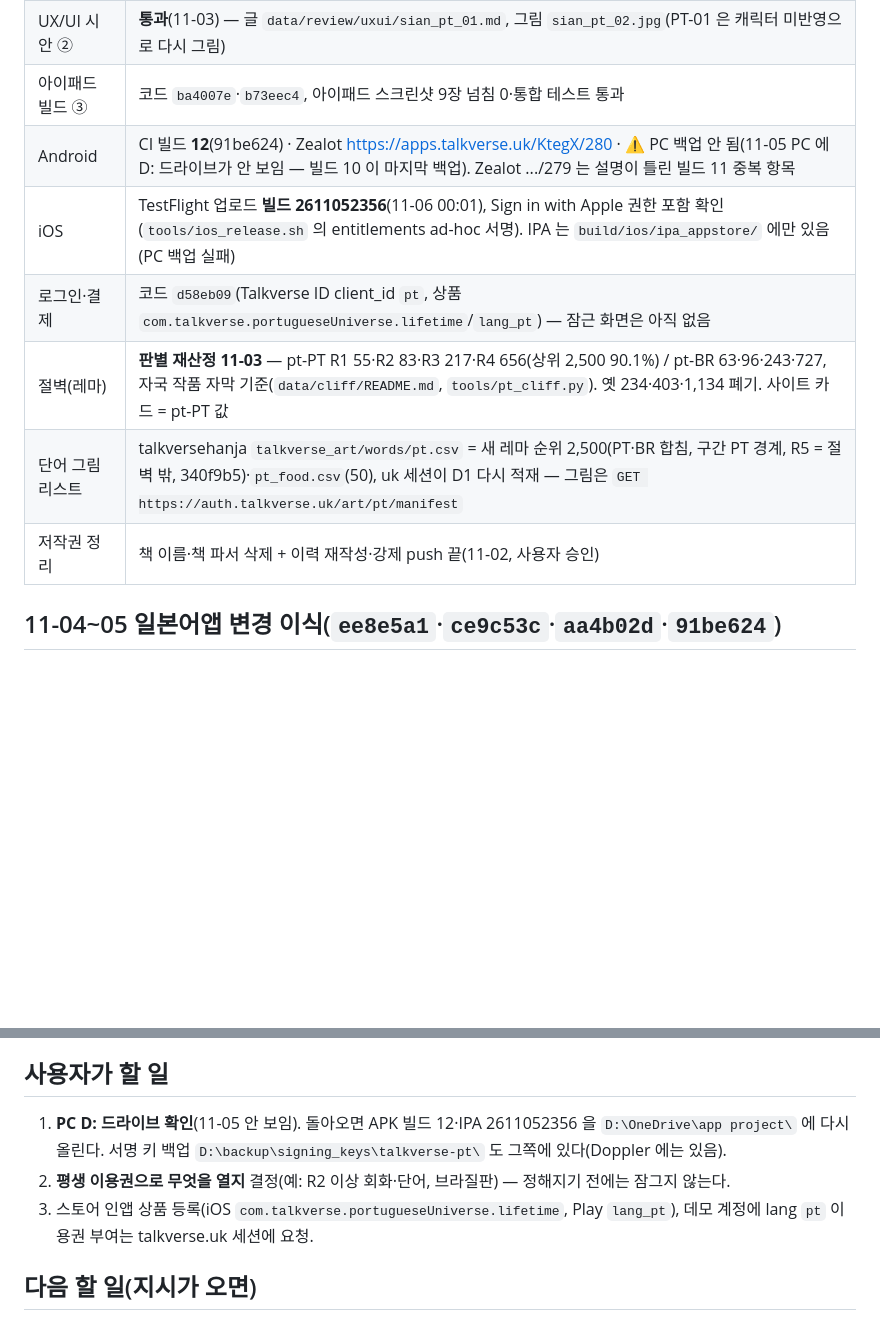
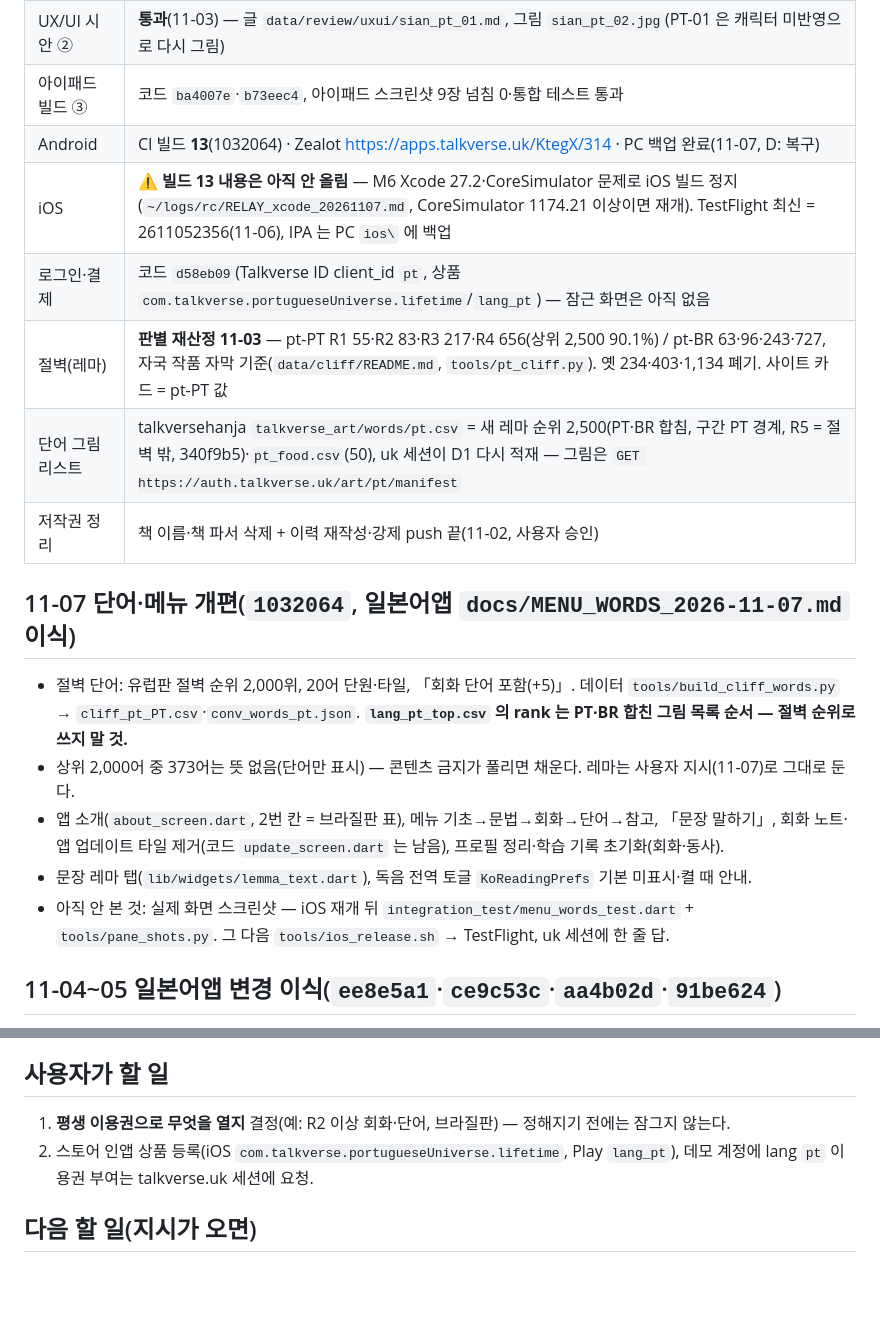
Before and after one commit to talkverselab/talkverse-pt, a Markdown page: HANDOFF.md, 2 parts joined by grey strips. GitHub-like rendering; blank space fills up the shorter version.

Commit message:
docs: HANDOFF — 단어·메뉴 개편, 빌드 13 Zealot, iOS 정지 대기 [skip ci]
Co-Authored-By: Claude Opus 5.5 <noreply@anthropic.com>
Claude-Session: https://claude.ai/code/session_01L4ogXA73WMoGc7fzLEByQD

```diff
--- a/HANDOFF.md
+++ b/HANDOFF.md
@@ -14,12 +14,19 @@
 | 캐릭터 시안 ① | **통과**(11-03) — `data/review/art/chars_pt_v1.jpg`, 인물표 `CHARACTERS.md` |
 | UX/UI 시안 ② | **통과**(11-03) — 글 `data/review/uxui/sian_pt_01.md`, 그림 `sian_pt_02.jpg`(PT-01 은 캐릭터 미반영으로 다시 그림) |
 | 아이패드 빌드 ③ | 코드 `ba4007e`·`b73eec4`, 아이패드 스크린샷 9장 넘침 0·통합 테스트 통과 |
-| Android | CI 빌드 **12**(91be624) · Zealot https://apps.talkverse.uk/KtegX/280 · ⚠ PC 백업 안 됨(11-05 PC 에 D: 드라이브가 안 보임 — 빌드 10 이 마지막 백업). Zealot .../279 는 설명이 틀린 빌드 11 중복 항목 |
-| iOS | TestFlight 업로드 **빌드 2611052356**(11-06 00:01), Sign in with Apple 권한 포함 확인(`tools/ios_release.sh` 의 entitlements ad-hoc 서명). IPA 는 `build/ios/ipa_appstore/` 에만 있음(PC 백업 실패) |
+| Android | CI 빌드 **13**(1032064) · Zealot https://apps.talkverse.uk/KtegX/314 · PC 백업 완료(11-07, D: 복구) |
+| iOS | ⚠ **빌드 13 내용은 아직 안 올림** — M6 Xcode 27.2·CoreSimulator 문제로 iOS 빌드 정지(`~/logs/rc/RELAY_xcode_20261107.md`, CoreSimulator 1174.21 이상이면 재개). TestFlight 최신 = 2611052356(11-06), IPA 는 PC `ios\` 에 백업 |
 | 로그인·결제 | 코드 `d58eb09`(Talkverse ID client_id `pt`, 상품 `com.talkverse.portugueseUniverse.lifetime`/`lang_pt`) — 잠근 화면은 아직 없음 |
 | 절벽(레마) | **판별 재산정 11-03** — pt-PT R1 55·R2 83·R3 217·R4 656(상위 2,500 90.1%) / pt-BR 63·96·243·727, 자국 작품 자막 기준(`data/cliff/README.md`, `tools/pt_cliff.py`). 옛 234·403·1,134 폐기. 사이트 카드 = pt-PT 값 |
 | 단어 그림 리스트 | talkversehanja `talkverse_art/words/pt.csv` = 새 레마 순위 2,500(PT·BR 합침, 구간 PT 경계, R5 = 절벽 밖, 340f9b5)·`pt_food.csv`(50), uk 세션이 D1 다시 적재 — 그림은 `GET https://auth.talkverse.uk/art/pt/manifest` |
 | 저작권 정리 | 책 이름·책 파서 삭제 + 이력 재작성·강제 push 끝(11-02, 사용자 승인) |
+
+## 11-07 단어·메뉴 개편(`1032064`, 일본어앱 `docs/MENU_WORDS_2026-11-07.md` 이식)
+- 절벽 단어: 유럽판 절벽 순위 2,000위, 20어 단원·타일, 「회화 단어 포함(+5)」. 데이터 `tools/build_cliff_words.py` → `cliff_pt_PT.csv`·`conv_words_pt.json`. **`lang_pt_top.csv` 의 rank 는 PT·BR 합친 그림 목록 순서 — 절벽 순위로 쓰지 말 것.**
+- 상위 2,000어 중 373어는 뜻 없음(단어만 표시) — 콘텐츠 금지가 풀리면 채운다. 레마는 사용자 지시(11-07)로 그대로 둔다.
+- 앱 소개(`about_screen.dart`, 2번 칸 = 브라질판 표), 메뉴 기초→문법→회화→단어→참고, 「문장 말하기」, 회화 노트·앱 업데이트 타일 제거(코드 `update_screen.dart` 는 남음), 프로필 정리·학습 기록 초기화(회화·동사).
+- 문장 레마 탭(`lib/widgets/lemma_text.dart`), 독음 전역 토글 `KoReadingPrefs` 기본 미표시·켤 때 안내.
+- 아직 안 본 것: 실제 화면 스크린샷 — iOS 재개 뒤 `integration_test/menu_words_test.dart` + `tools/pane_shots.py`. 그 다음 `tools/ios_release.sh` → TestFlight, uk 세션에 한 줄 답.
 
 ## 11-04~05 일본어앱 변경 이식(`ee8e5a1`·`ce9c53c`·`aa4b02d`·`91be624`)
 - 대사는 그림 아래 띠(오버레이 말풍선 없음), 카드 앞면 한국어, 턴 `lemmas` + 레마 칩(`tools/add_lemmas.py`, 고침표 `LEMMA_FIX`), 빈도 단어 2,505어(`assets/data/freq/lang_pt_top.csv`, uk 세션 작성) — 레마 93개 전부 연결.
@@ -38,9 +45,8 @@
 - 스크린샷 흐름: `integration_test/dialogue_pane_test.dart` + `tools/pane_shots.py`(아이패드 시뮬레이터 「pt-shots iPad Pro 11」 3F293F2F-E008-495C-AE42-B1AC2CF6F5C5, 쓴 뒤 shutdown).
 
 ## 사용자가 할 일
-1. **PC D: 드라이브 확인**(11-05 안 보임). 돌아오면 APK 빌드 12·IPA 2611052356 을 `D:\OneDrive\app project\` 에 다시 올린다. 서명 키 백업 `D:\backup\signing_keys\talkverse-pt\` 도 그쪽에 있다(Doppler 에는 있음).
-2. **평생 이용권으로 무엇을 열지** 결정(예: R2 이상 회화·단어, 브라질판) — 정해지기 전에는 잠그지 않는다.
-3. 스토어 인앱 상품 등록(iOS `com.talkverse.portugueseUniverse.lifetime`, Play `lang_pt`), 데모 계정에 lang `pt` 이용권 부여는 talkverse.uk 세션에 요청.
+1. **평생 이용권으로 무엇을 열지** 결정(예: R2 이상 회화·단어, 브라질판) — 정해지기 전에는 잠그지 않는다.
+2. 스토어 인앱 상품 등록(iOS `com.talkverse.portugueseUniverse.lifetime`, Play `lang_pt`), 데모 계정에 lang `pt` 이용권 부여는 talkverse.uk 세션에 요청.
 
 ## 다음 할 일(지시가 오면)
 - 동사 활용 시트(시안 PT-01 칸 ①) — `assets/data/grammar/verbs_core.json` 이 비어 있어 미구현. 콘텐츠 금지가 풀리면 동사 데이터와 함께.
```
Also changed, not shown: other parts of HANDOFF.md (+1 -1 lines).
